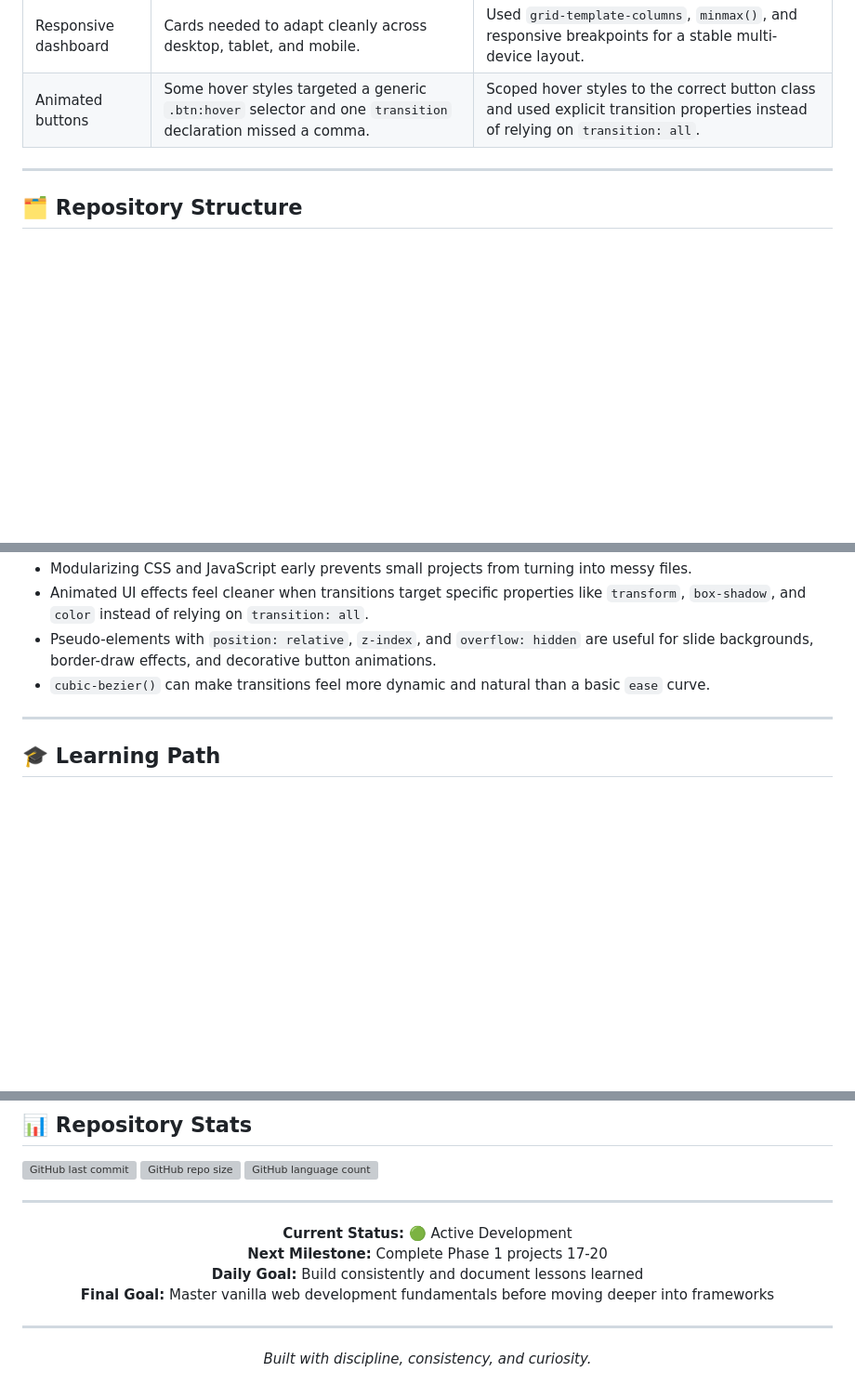
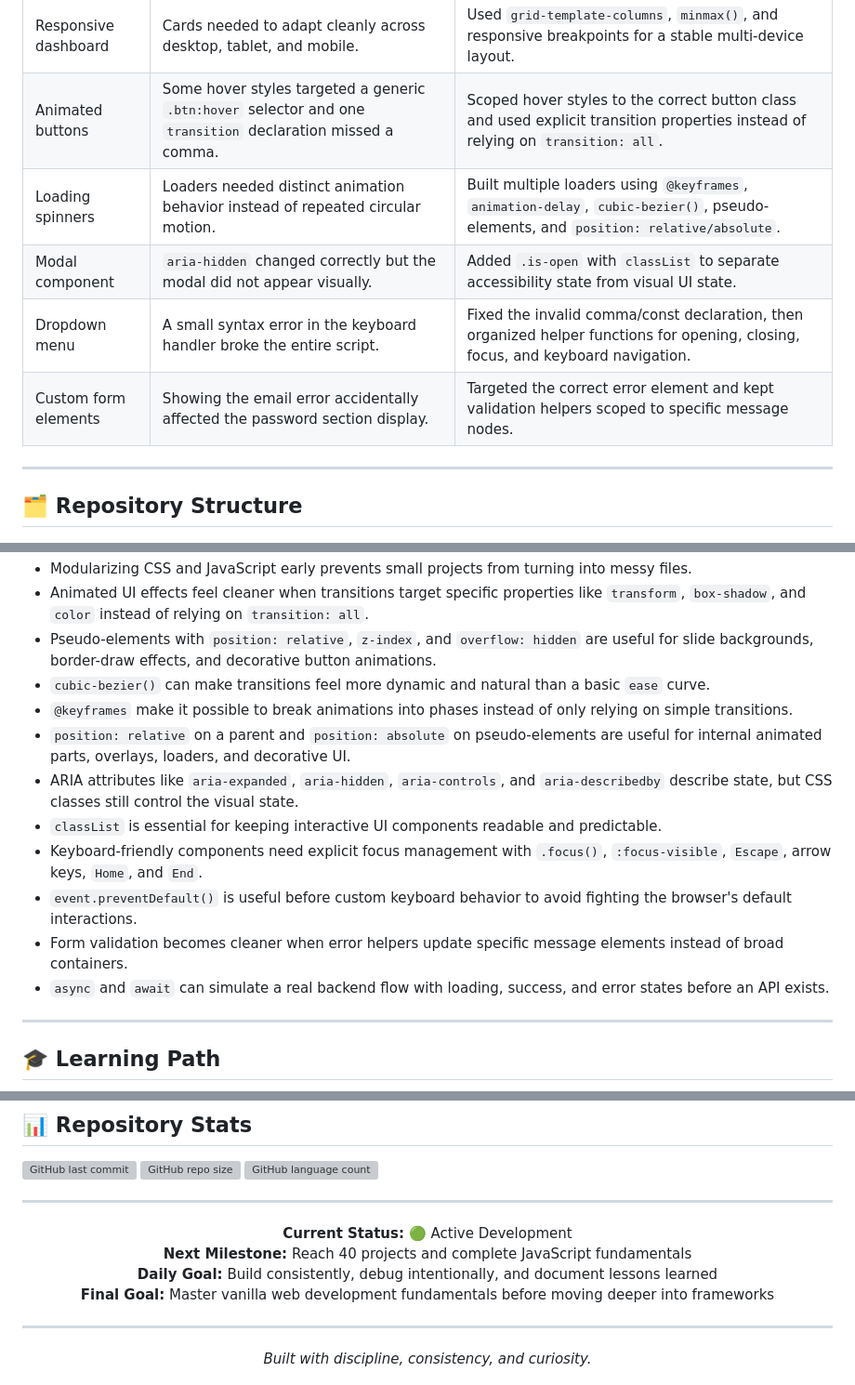
Before and after one commit to CyberStill-GmbH/vanilla-projects, a Markdown page: README.md, 3 parts joined by grey strips. Shown at 93% size. GitHub-like rendering; blank space fills up the shorter version; grey boxes are pictures that could not be loaded.

```diff
--- a/README.md
+++ b/README.md
@@ -76,6 +91,10 @@ This repository is also a record of real debugging practice, not just finished U
 | Dynamic rendering | Repeated card markup made updates harder to maintain. | Used JavaScript data arrays with `forEach()` and `innerHTML` to generate cards dynamically. |
 | Responsive dashboard | Cards needed to adapt cleanly across desktop, tablet, and mobile. | Used `grid-template-columns`, `minmax()`, and responsive breakpoints for a stable multi-device layout. |
 | Animated buttons | Some hover styles targeted a generic `.btn:hover` selector and one `transition` declaration missed a comma. | Scoped hover styles to the correct button class and used explicit transition properties instead of relying on `transition: all`. |
+| Loading spinners | Loaders needed distinct animation behavior instead of repeated circular motion. | Built multiple loaders using `@keyframes`, `animation-delay`, `cubic-bezier()`, pseudo-elements, and `position: relative/absolute`. |
+| Modal component | `aria-hidden` changed correctly but the modal did not appear visually. | Added `.is-open` with `classList` to separate accessibility state from visual UI state. |
+| Dropdown menu | A small syntax error in the keyboard handler broke the entire script. | Fixed the invalid comma/const declaration, then organized helper functions for opening, closing, focus, and keyboard navigation. |
+| Custom form elements | Showing the email error accidentally affected the password section display. | Targeted the correct error element and kept validation helpers scoped to specific message nodes. |
 
 ---
 
@@ -196,6 +215,14 @@ Each project follows the same basic structure: semantic HTML, pure CSS, vanilla
 - Animated UI effects feel cleaner when transitions target specific properties like `transform`, `box-shadow`, and `color` instead of relying on `transition: all`.
 - Pseudo-elements with `position: relative`, `z-index`, and `overflow: hidden` are useful for slide backgrounds, border-draw effects, and decorative button animations.
 - `cubic-bezier()` can make transitions feel more dynamic and natural than a basic `ease` curve.
+- `@keyframes` make it possible to break animations into phases instead of only relying on simple transitions.
+- `position: relative` on a parent and `position: absolute` on pseudo-elements are useful for internal animated parts, overlays, loaders, and decorative UI.
+- ARIA attributes like `aria-expanded`, `aria-hidden`, `aria-controls`, and `aria-describedby` describe state, but CSS classes still control the visual state.
+- `classList` is essential for keeping interactive UI components readable and predictable.
+- Keyboard-friendly components need explicit focus management with `.focus()`, `:focus-visible`, `Escape`, arrow keys, `Home`, and `End`.
+- `event.preventDefault()` is useful before custom keyboard behavior to avoid fighting the browser's default interactions.
+- Form validation becomes cleaner when error helpers update specific message elements instead of broad containers.
+- `async` and `await` can simulate a real backend flow with loading, success, and error states before an API exists.
 
 ---
 
@@ -352,8 +379,8 @@ See [LICENSE](LICENSE) for full details.
 <div align="center">
 
 **Current Status:** 🟢 Active Development
-**Next Milestone:** Complete Phase 1 projects 17-20
-**Daily Goal:** Build consistently and document lessons learned
+**Next Milestone:** Reach 40 projects and complete JavaScript fundamentals
+**Daily Goal:** Build consistently, debug intentionally, and document lessons learned
 **Final Goal:** Master vanilla web development fundamentals before moving deeper into frameworks
 
 ---
```
Also changed, not shown: other parts of README.md (+36 -21 lines).
